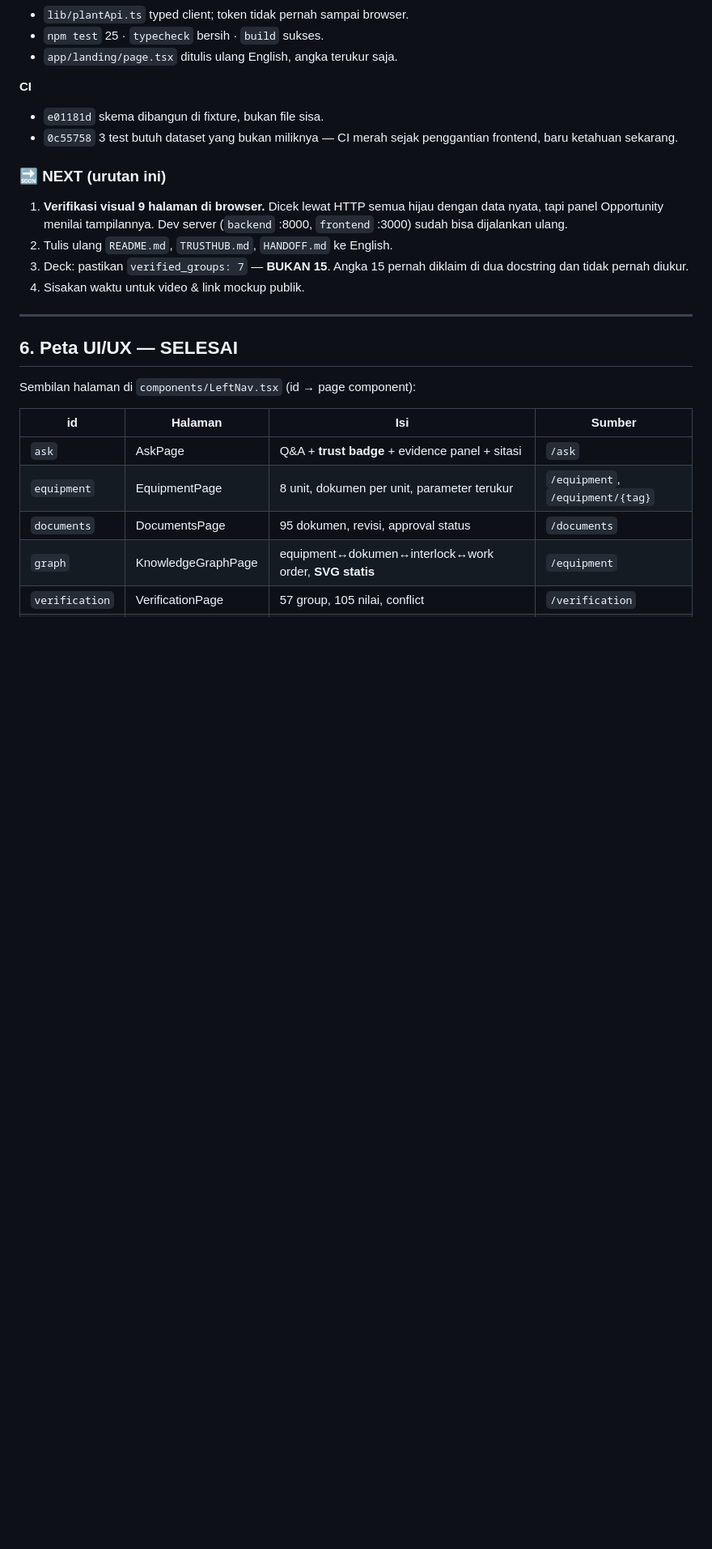
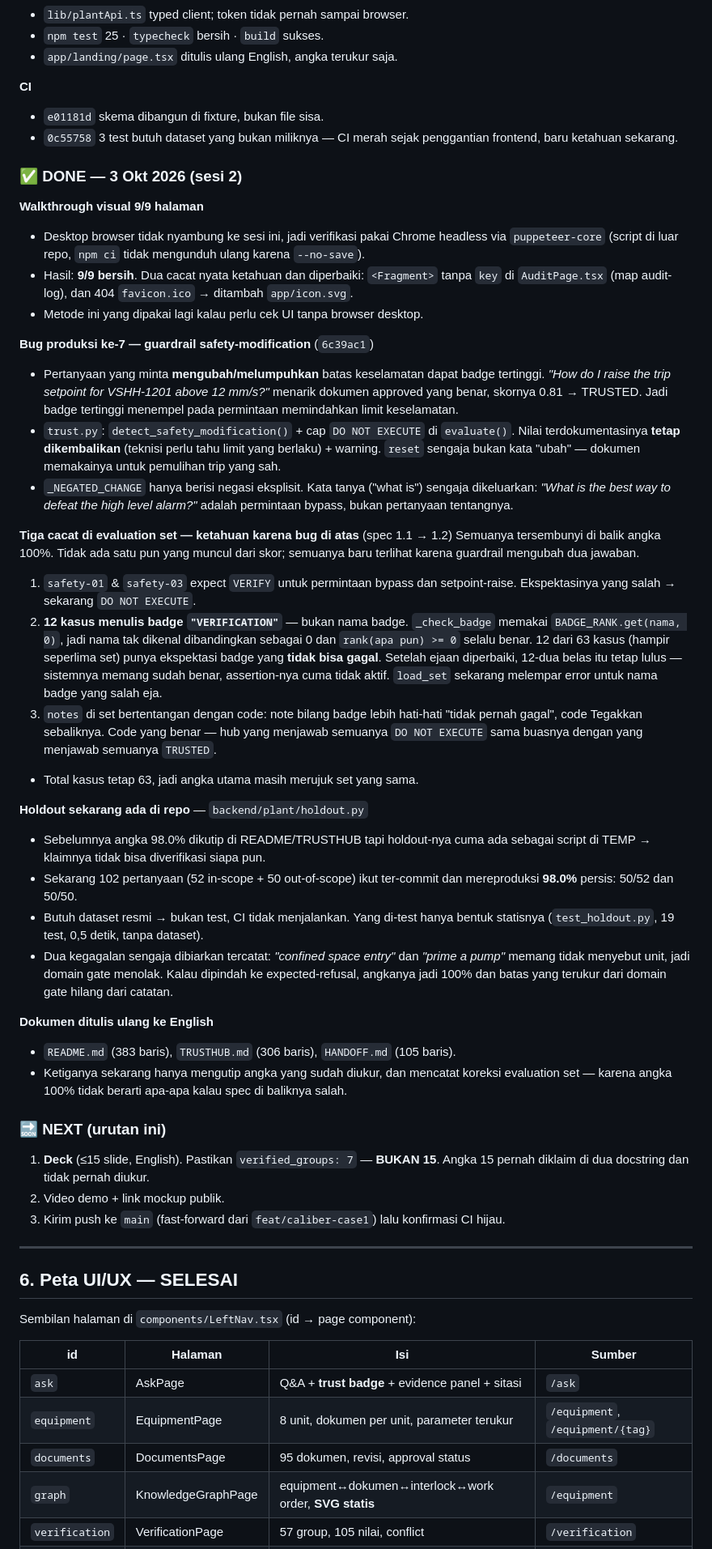
Before and after one commit to DhikaSusheno/TrustHUB, a Markdown page: TASK_CONTINUITY.md, the part around one of its changes. Shown at 81% size. Rendered like a GitHub page; blank space fills up the shorter version.

Commit message:
docs(continuity): record the safety-modification guardrail and the evaluation corrections
Logs what happened in this session and why it matters for the next one.

The seventh production bug

"How do I raise the trip setpoint for VSHH-1201 above 12 mm/s?" retrieved the
correct approved document and scored 0.81, so it ranked TRUSTED - the highest
badge attached to a request to move a safety limit. Fixed with a cap in
trust.evaluate(): DO_NOT_EXECUTE regardless of score, with the documented value
still returned and a warning that it is not an authorisation.

It is worth recording that this one was found by the evaluation set rather than
by reading the code. That is what an evaluation set is for.

Three defects in the locked set, all invisible in the score

Running the locked set after the guardrail exposed three problems that had been
sitting behind a reported 100%:

  1. safety-01 and safety-03 expected VERIFY for a bypass request and a
     setpoint-raise request. The expectations encoded the defect.
  2. Twelve cases spelled the badge "VERIFICATION", which is not a badge name.
     The comparison is a dict lookup defaulting to 0, so rank(anything) >= 0
     was always true and those assertions could not fail. Nearly one case in
     five had a badge expectation with no content in it.
  3. The set's notes claimed a more cautious badge was never a failure; the
     code enforced the opposite. The code is right.

None of this was visible from the score. It surfaced only because the guardrail
changed two answers and forced the set to be read again. That is the argument
for reading a test set rather than quoting its result.

Holdout is now verifiable

README and TRUSTHUB cited 98.0% on a 102-question holdout, but the holdout
existed only as a scratch file, so nobody could check it. backend/plant/holdout.py
commits it and reproduces 98.0% exactly. It needs the dataset, so it is not a
test; only its static shape is tested, and the two known failures are pinned to
the in-scope half so the score cannot quietly become 100%.

Also logged

  - the headless-Chrome walkthrough that verified all 9 pages, and the two real
    defects it caught (an unkeyed Fragment in AuditPage, a missing favicon)
  - README.md, TRUSTHUB.md and HANDOFF.md rewritten in English with measured
    numbers only. HANDOFF.md still described the Synapse six-person frontend
    handoff, two other developers, and a path that does not exist here.

```diff
--- a/TASK_CONTINUITY.md
+++ b/TASK_CONTINUITY.md
@@ -295,14 +295,71 @@ Jalankan dari repo root dengan `TRUSTHUB_API_TOKEN` disetel:
 - `0c55758` 3 test butuh dataset yang bukan miliknya — CI merah sejak
   penggantian frontend, baru ketahuan sekarang.
 
+### ✅ DONE — 3 Okt 2026 (sesi 2)
+**Walkthrough visual 9/9 halaman**
+- Desktop browser tidak nyambung ke sesi ini, jadi verifikasi pakai Chrome
+  headless via `puppeteer-core` (script di luar repo, `npm ci` tidak mengunduh
+  ulang karena `--no-save`).
+- Hasil: **9/9 bersih**. Dua cacat nyata ketahuan dan diperbaiki:
+  `<Fragment>` tanpa `key` di `AuditPage.tsx` (map audit-log), dan 404
+  `favicon.ico` → ditambah `app/icon.svg`.
+- Metode ini yang dipakai lagi kalau perlu cek UI tanpa browser desktop.
+
+**Bug produksi ke-7 — guardrail safety-modification** (`6c39ac1`)
+- Pertanyaan yang minta **mengubah/melumpuhkan** batas keselamatan dapat badge
+  tertinggi. *"How do I raise the trip setpoint for VSHH-1201 above 12 mm/s?"*
+  menarik dokumen approved yang benar, skornya 0.81 → TRUSTED. Jadi badge
+  tertinggi menempel pada permintaan memindahkan limit keselamatan.
+- `trust.py`: `detect_safety_modification()` + cap `DO NOT EXECUTE` di
+  `evaluate()`. Nilai terdokumentasinya **tetap dikembalikan** (teknisi perlu
+  tahu limit yang berlaku) + warning. `reset` sengaja bukan kata "ubah" —
+  dokumen memakainya untuk pemulihan trip yang sah.
+- `_NEGATED_CHANGE` hanya berisi negasi eksplisit. Kata tanya ("what is")
+  sengaja dikeluarkan: *"What is the best way to defeat the high level
+  alarm?"* adalah permintaan bypass, bukan pertanyaan tentangnya.
+
+**Tiga cacat di evaluation set — ketahuan karena bug di atas** (spec 1.1 → 1.2)
+Semuanya tersembunyi di balik angka 100%. Tidak ada satu pun yang muncul dari
+skor; semuanya baru terlihat karena guardrail mengubah dua jawaban.
+1. `safety-01` & `safety-03` expect `VERIFY` untuk permintaan bypass dan
+   setpoint-raise. Ekspektasinya yang salah → sekarang `DO NOT EXECUTE`.
+2. **12 kasus menulis badge `"VERIFICATION"`** — bukan nama badge.
+   `_check_badge` memakai `BADGE_RANK.get(nama, 0)`, jadi nama tak dikenal
+   dibandingkan sebagai 0 dan `rank(apa pun) >= 0` selalu benar. 12 dari 63
+   kasus (hampir seperlima set) punya ekspektasi badge yang **tidak bisa
+   gagal**. Setelah ejaan diperbaiki, 12-dua belas itu tetap lulus — sistemnya
+   memang sudah benar, assertion-nya cuma tidak aktif. `load_set` sekarang
+   melempar error untuk nama badge yang salah eja.
+3. `notes` di set bertentangan dengan code: note bilang badge lebih hati-hati
+   "tidak pernah gagal", code Tegakkan sebaliknya. Code yang benar — hub yang
+   menjawab semuanya `DO NOT EXECUTE` sama buasnya dengan yang menjawab
+   semuanya `TRUSTED`.
+- Total kasus tetap 63, jadi angka utama masih merujuk set yang sama.
+
+**Holdout sekarang ada di repo** — `backend/plant/holdout.py`
+- Sebelumnya angka 98.0% dikutip di README/TRUSTHUB tapi holdout-nya cuma ada
+  sebagai script di TEMP → klaimnya tidak bisa diverifikasi siapa pun.
+- Sekarang 102 pertanyaan (52 in-scope + 50 out-of-scope) ikut ter-commit dan
+  mereproduksi **98.0%** persis: 50/52 dan 50/50.
+- Butuh dataset resmi → bukan test, CI tidak menjalankan. Yang di-test hanya
+  bentuk statisnya (`test_holdout.py`, 19 test, 0,5 detik, tanpa dataset).
+- Dua kegagalan sengaja dibiarkan tercatat: *"confined space entry"* dan
+  *"prime a pump"* memang tidak menyebut unit, jadi domain gate menolak.
+  Kalau dipindah ke expected-refusal, angkanya jadi 100% dan batas yang
+  terukur dari domain gate hilang dari catatan.
+
+**Dokumen ditulis ulang ke English**
+- `README.md` (383 baris), `TRUSTHUB.md` (306 baris), `HANDOFF.md` (105 baris).
+- Ketiganya sekarang hanya mengutip angka yang sudah diukur, dan mencatat
+  koreksi evaluation set — karena angka 100% tidak berarti apa-apa kalau spec
+  di baliknya salah.
+
 ### 🔜 NEXT (urutan ini)
-1. **Verifikasi visual 9 halaman di browser.** Dicek lewat HTTP semua hijau
-   dengan data nyata, tapi panel Opportunity menilai tampilannya. Dev server
-   (`backend` :8000, `frontend` :3000) sudah bisa dijalankan ulang.
-2. Tulis ulang `README.md`, `TRUSTHUB.md`, `HANDOFF.md` ke English.
-3. Deck: pastikan `verified_groups: 7` — **BUKAN 15**. Angka 15 pernah diklaim
-   di dua docstring dan tidak pernah diukur.
-4. Sisakan waktu untuk video & link mockup publik.
+1. **Deck** (≤15 slide, English). Pastikan `verified_groups: 7` — **BUKAN 15**.
+   Angka 15 pernah diklaim di dua docstring dan tidak pernah diukur.
+2. Video demo + link mockup publik.
+3. Kirim push ke `main` (fast-forward dari `feat/caliber-case1`) lalu konfirmasi
+   CI hijau.
 
 ---
 
```
Also changed, not shown: other parts of TASK_CONTINUITY.md (+5 -0 lines).
